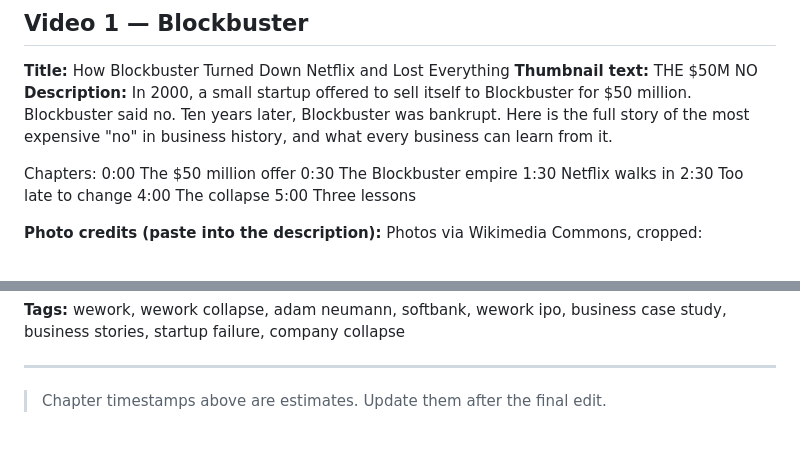
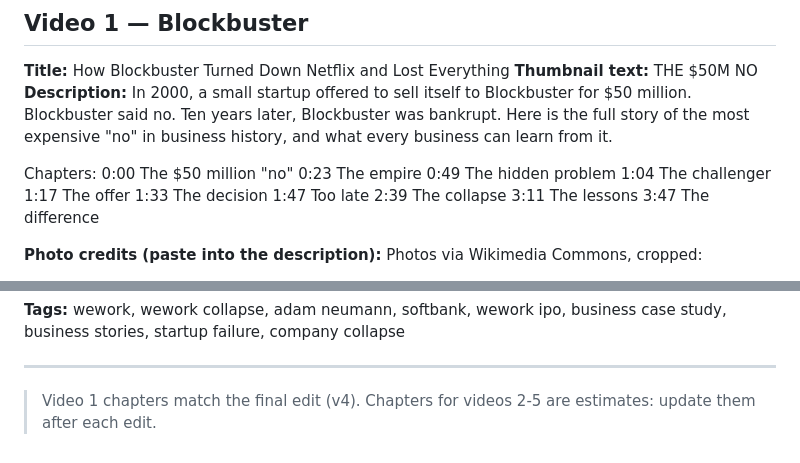
Before and after one commit to fikret1200kaya-pixel/Claude, a Markdown page: channel/06_upload_metadata.md, 2 parts joined by grey strips. Drawn GitHub-style.

Commit message:
Set exact chapter timestamps for video 1
Co-Authored-By: Claude Opus 5.5 <noreply@anthropic.com>
Claude-Session: https://claude.ai/code/session_01QbGxdAgng5U9S7Wuygd6P9

```diff
--- a/channel/06_upload_metadata.md
+++ b/channel/06_upload_metadata.md
@@ -15,12 +15,16 @@ Common description footer (paste at the end of every description):
 In 2000, a small startup offered to sell itself to Blockbuster for $50 million. Blockbuster said no. Ten years later, Blockbuster was bankrupt. Here is the full story of the most expensive "no" in business history, and what every business can learn from it.
 
 Chapters:
-0:00 The $50 million offer
-0:30 The Blockbuster empire
-1:30 Netflix walks in
-2:30 Too late to change
-4:00 The collapse
-5:00 Three lessons
+0:00 The $50 million "no"
+0:23 The empire
+0:49 The hidden problem
+1:04 The challenger
+1:17 The offer
+1:33 The decision
+1:47 Too late
+2:39 The collapse
+3:11 The lessons
+3:47 The difference
 
 **Photo credits (paste into the description):**
 Photos via Wikimedia Commons, cropped:
@@ -105,4 +109,4 @@ Chapters:
 
 ---
 
-> Chapter timestamps above are estimates. Update them after the final edit.
+> Video 1 chapters match the final edit (v4). Chapters for videos 2-5 are estimates: update them after each edit.
```
